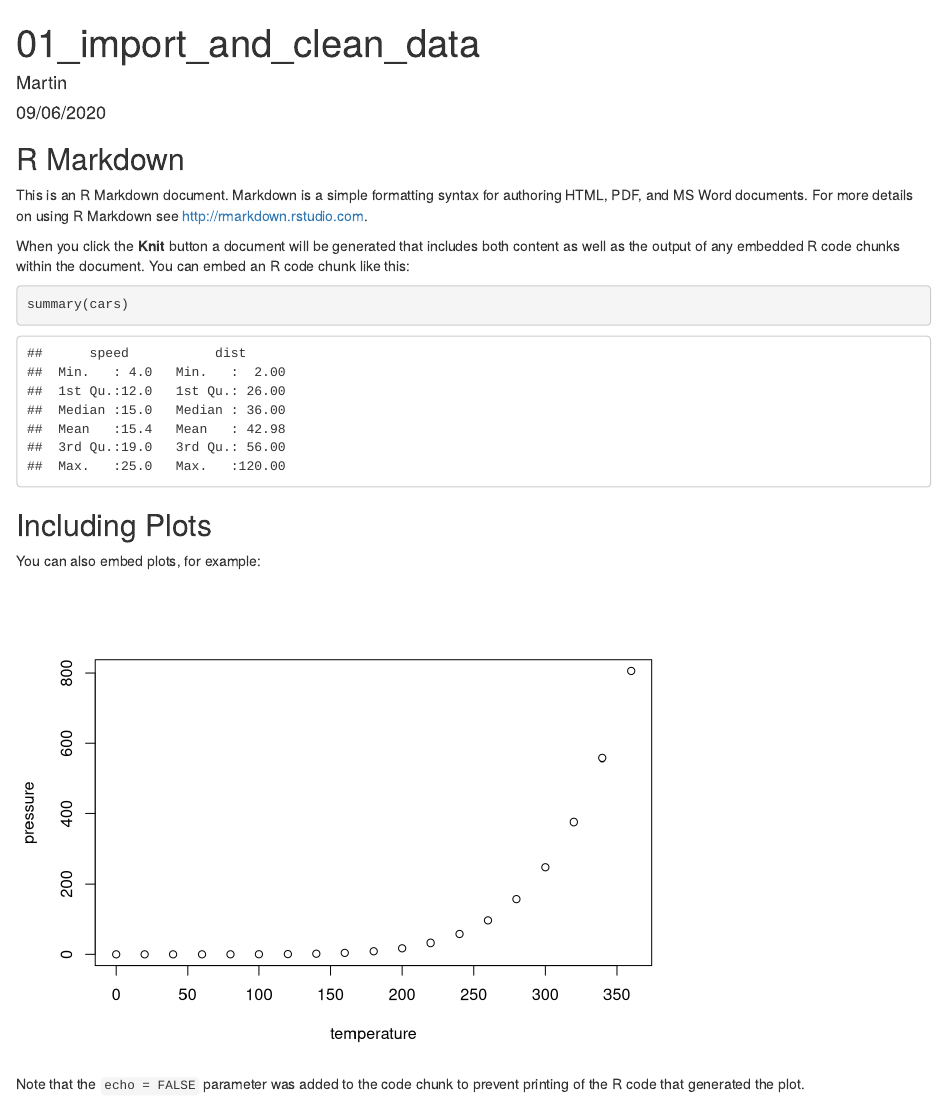
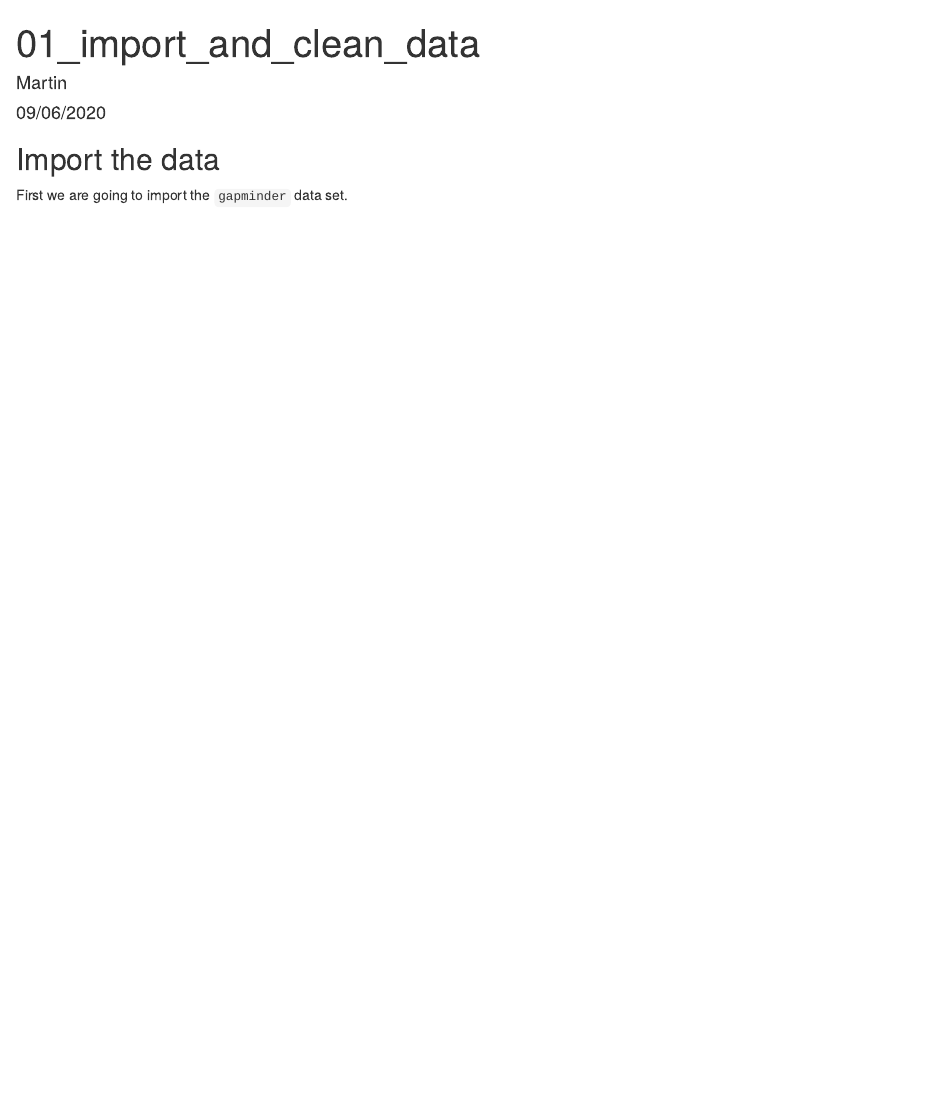
Before and after one commit to martinimus/new_example, an R Markdown document (notebooks/01_import_and_clean_data.Rmd): the page in a window 1100 px wide, from its top. Rendered offline with R 4.5, knitr and Pandoc, with nearby package versions.

Commit message:
Updated import and clean

````diff
--- a/notebooks/01_import_and_clean_data.Rmd
+++ b/notebooks/01_import_and_clean_data.Rmd
@@ -9,22 +9,6 @@ output: html_document
 knitr::opts_chunk$set(echo = TRUE)
 ```
 
-## R Markdown
+## Import the data
 
-This is an R Markdown document. Markdown is a simple formatting syntax for authoring HTML, PDF, and MS Word documents. For more details on using R Markdown see <http://rmarkdown.rstudio.com>.
-
-When you click the **Knit** button a document will be generated that includes both content as well as the output of any embedded R code chunks within the document. You can embed an R code chunk like this:
-
-```{r cars}
-summary(cars)
-```
-
-## Including Plots
-
-You can also embed plots, for example:
-
-```{r pressure, echo=FALSE}
-plot(pressure)
-```
-
-Note that the `echo = FALSE` parameter was added to the code chunk to prevent printing of the R code that generated the plot.
+First we are going to import the `gapminder` data set.
````
